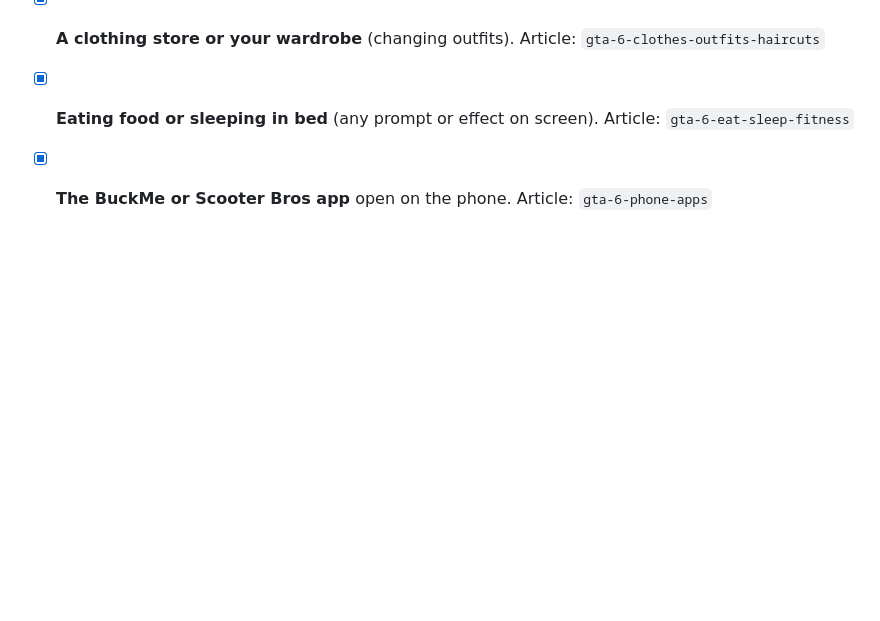
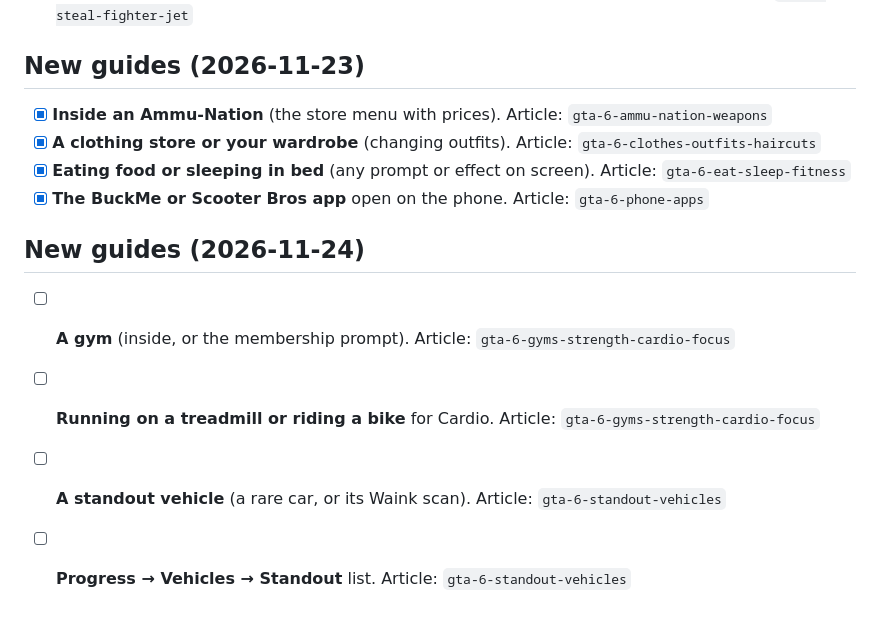
Before and after one commit to jneal6608-tech/neon-atlas, a Markdown page: docs/SCREENSHOTS.md, the part around the change. Drawn GitHub-style; blank space fills up the shorter version.

```diff
--- a/docs/SCREENSHOTS.md
+++ b/docs/SCREENSHOTS.md
@@ -62,3 +62,10 @@ These guides still use an official Rockstar picture as the cover. One of your ow
 - [x] **A clothing store or your wardrobe** (changing outfits). Article: `gta-6-clothes-outfits-haircuts`
 - [x] **Eating food or sleeping in bed** (any prompt or effect on screen). Article: `gta-6-eat-sleep-fitness`
 - [x] **The BuckMe or Scooter Bros app** open on the phone. Article: `gta-6-phone-apps`
+
+## New guides (2026-11-24)
+
+- [ ] **A gym** (inside, or the membership prompt). Article: `gta-6-gyms-strength-cardio-focus`
+- [ ] **Running on a treadmill or riding a bike** for Cardio. Article: `gta-6-gyms-strength-cardio-focus`
+- [ ] **A standout vehicle** (a rare car, or its Waink scan). Article: `gta-6-standout-vehicles`
+- [ ] **Progress → Vehicles → Standout** list. Article: `gta-6-standout-vehicles`
```
Also changed, not shown: content/articles/gta-6-garages-properties.md (+10 -6 lines), content/articles/gta-6-gyms-strength-cardio-focus.md (added, +54 -0 lines), content/articles/gta-6-standout-vehicles.md (added, +46 -0 lines), assets/ours/art/gta-6-gyms-strength-cardio-focus-card.jpg (added), assets/ours/art/gta-6-gyms-strength-cardio-focus-share.jpg (added), assets/ours/art/gta-6-gyms-strength-cardio-focus.jpg (added), assets/ours/art/gta-6-standout-vehicles-card.jpg (added), assets/ours/art/gta-6-standout-vehicles-share.jpg (added), assets/ours/art/gta-6-standout-vehicles.jpg (added).
